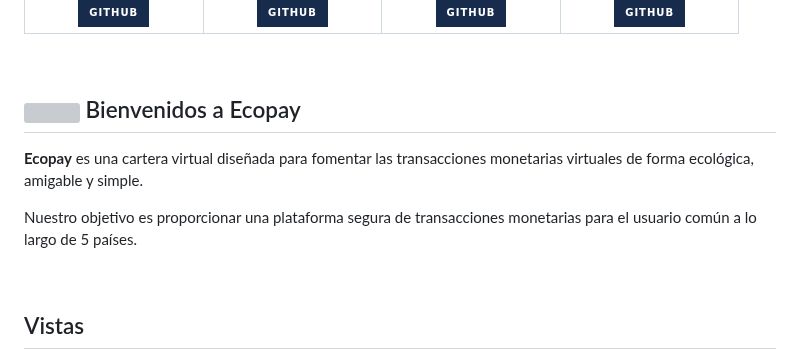
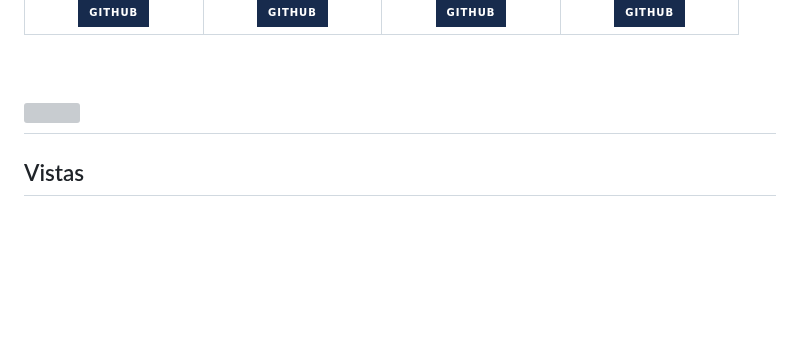
Before and after one commit to No-Country/s13-21-ft-java, a Markdown page: README.md, the part around one of its changes. GitHub-like rendering; badges without logos; blank space fills up the shorter version; grey boxes are pictures that could not be loaded.

```diff
--- a/README.md
+++ b/README.md
@@ -133,16 +132,7 @@
 
 <br>
 
-## <img height="40" src="https://media.giphy.com/media/v1.Y2lkPTc5MGI3NjExNTViZHg3ODNqY2Qzd3E4bHBlYzFmcm8ycHpwY3E3MXFhZ3B5OXRidCZlcD12MV9pbnRlcm5hbF9naWZfYnlfaWQmY3Q9cw/elsKdwHmTJDmLAMJga/giphy.gif"/> Bienvenidos a Ecopay
-
-**Ecopay** es una cartera virtual diseñada para fomentar las transacciones monetarias virtuales
-de forma ecológica, amigable y simple.
-
-Nuestro objetivo es proporcionar una plataforma segura de transacciones monetarias para el usuario común
-a lo largo de 5 países.
-
-<br>
-
+## <img height="40" src="https://media.giphy.com/media/v1.Y2lkPTc5MGI3NjExNTViZHg3ODNqY2Qzd3E4bHBlYzFmcm8ycHpwY3E3MXFhZ3B5OXRidCZlcD12MV9pbnRlcm5hbF9naWZfYnlfaWQmY3Q9cw/elsKdwHmTJDmLAMJga/giphy.gif"/>
 ## Vistas
 ![ecopay1](https://github.com/No-Country/s13-21-ft-java/assets/103864663/16e79a7d-4873-4165-a225-c5b5e162ed83)
 ![image](https://github.com/No-Country/s13-21-ft-java/assets/103864663/c5924ad1-dec4-4a3b-b961-fe87e3dfb020)
```
Also changed, not shown: other parts of README.md (+1 -2 lines).
